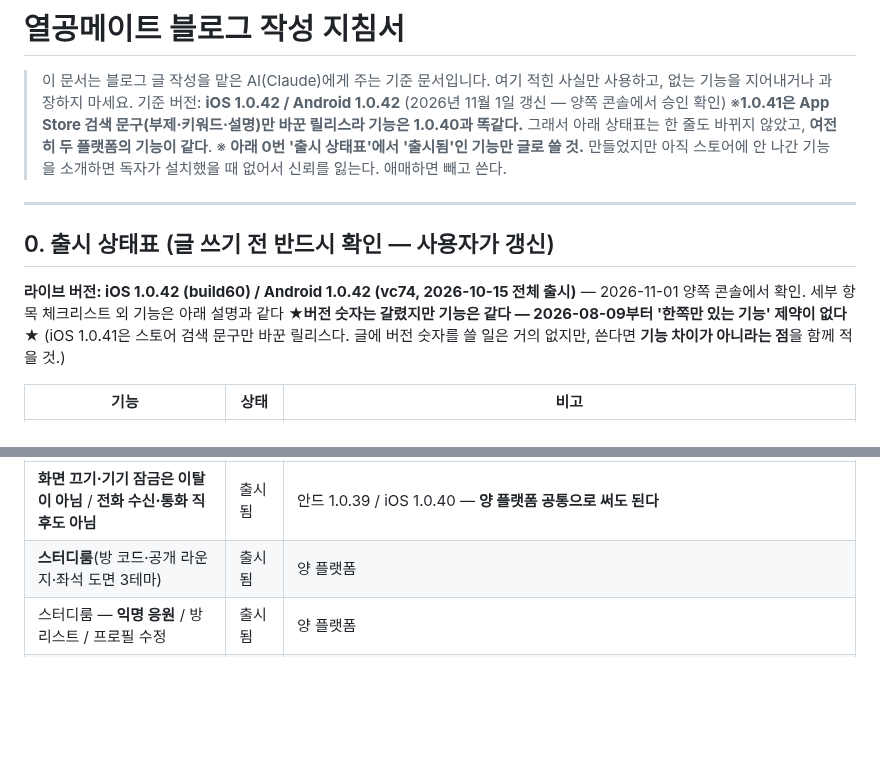
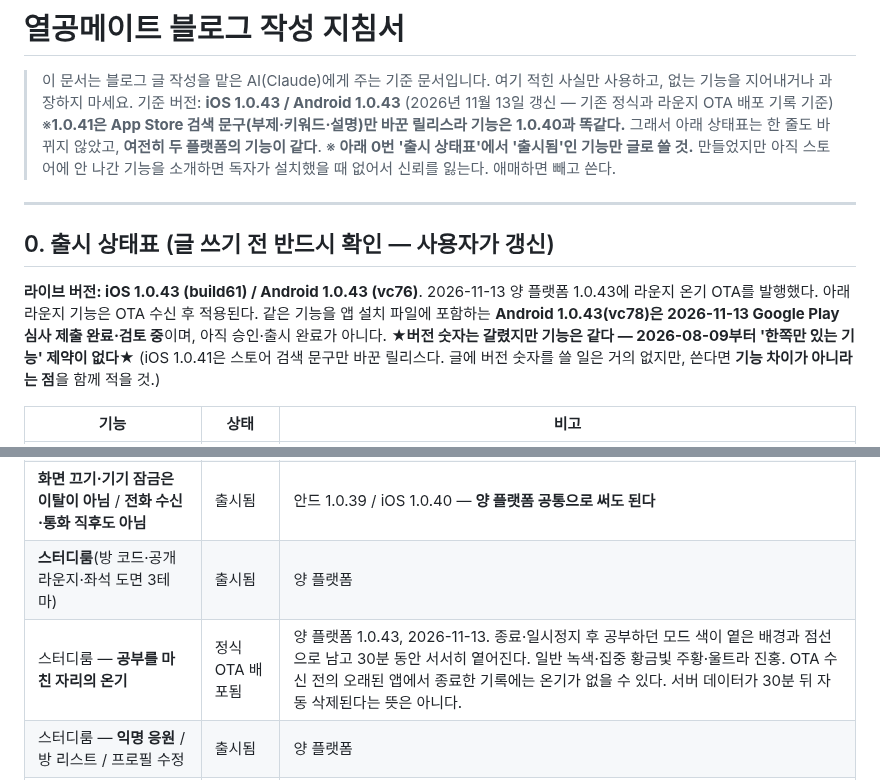
Before and after one commit to lds77/suneung-timer-native, a Markdown page: docs/blog-guide.md, 2 parts joined by grey strips. Rendered like a GitHub page; blank space fills up the shorter version.

Commit message:
Record Play vc78 submission and verified release artifact

```diff
--- a/docs/blog-guide.md
+++ b/docs/blog-guide.md
@@ -2,7 +2,7 @@
 
 > 이 문서는 블로그 글 작성을 맡은 AI(Claude)에게 주는 기준 문서입니다.
 > 여기 적힌 사실만 사용하고, 없는 기능을 지어내거나 과장하지 마세요.
-> 기준 버전: **iOS 1.0.42 / Android 1.0.42** (2026년 11월 1일 갱신 — 양쪽 콘솔에서 승인 확인)
+> 기준 버전: **iOS 1.0.43 / Android 1.0.43** (2026년 11월 13일 갱신 — 기존 정식과 라운지 OTA 배포 기록 기준)
 > ※**1.0.41은 App Store 검색 문구(부제·키워드·설명)만 바꾼 릴리스라 기능은 1.0.40과 똑같다.**
 > 그래서 아래 상태표는 한 줄도 바뀌지 않았고, **여전히 두 플랫폼의 기능이 같다**.
 > ※ **아래 0번 '출시 상태표'에서 '출시됨'인 기능만 글로 쓸 것.** 만들었지만 아직 스토어에
@@ -12,7 +12,7 @@
 
 ## 0. 출시 상태표 (글 쓰기 전 반드시 확인 — 사용자가 갱신)
 
-**라이브 버전: iOS 1.0.42 (build60) / Android 1.0.42 (vc74, 2026-10-15 전체 출시)** — 2026-11-01 양쪽 콘솔에서 확인. 세부 항목 체크리스트 외 기능은 아래 설명과 같다
+**라이브 버전: iOS 1.0.43 (build61) / Android 1.0.43 (vc76)**. 2026-11-13 양 플랫폼 1.0.43에 라운지 온기 OTA를 발행했다. 아래 라운지 기능은 OTA 수신 후 적용된다. 같은 기능을 앱 설치 파일에 포함하는 **Android 1.0.43(vc78)은 2026-11-13 Google Play 심사 제출 완료·검토 중**이며, 아직 승인·출시 완료가 아니다.
 ★**버전 숫자는 갈렸지만 기능은 같다 — 2026-08-09부터 '한쪽만 있는 기능' 제약이 없다**★
 (iOS 1.0.41은 스토어 검색 문구만 바꾼 릴리스다. 글에 버전 숫자를 쓸 일은 거의 없지만,
 쓴다면 **기능 차이가 아니라는 점**을 함께 적을 것.)
@@ -27,6 +27,7 @@
 | **공부 모드 3지선다**(시작할 때마다 선택) + '다음부터 묻지 않기' | 출시됨 | 안드 1.0.39 / iOS 1.0.40 — **이제 새 이름으로 써도 된다** |
 | **화면 끄기·기기 잠금은 이탈이 아님** / **전화 수신·통화 직후도 아님** | 출시됨 | 안드 1.0.39 / iOS 1.0.40 — **양 플랫폼 공통으로 써도 된다** |
 | **스터디룸**(방 코드·공개 라운지·좌석 도면 3테마) | 출시됨 | 양 플랫폼 |
+| 스터디룸 — **공부를 마친 자리의 온기** | 정식 OTA 배포됨 | 양 플랫폼 1.0.43, 2026-11-13. 종료·일시정지 후 공부하던 모드 색이 옅은 배경과 점선으로 남고 30분 동안 서서히 옅어진다. 일반 녹색·집중 황금빛 주황·울트라 진홍. OTA 수신 전의 오래된 앱에서 종료한 기록에는 온기가 없을 수 있다. 서버 데이터가 30분 뒤 자동 삭제된다는 뜻은 아니다. |
 | 스터디룸 — **익명 응원** / 방 리스트 / 프로필 수정 | 출시됨 | 양 플랫폼 |
 | 스터디룸 — **다같이 집중** | 출시됨 | ★**우리끼리 방(코드 방) 전용 — 공개 라운지엔 없다**★ |
 | 라운지 안전장치(숨기기·신고·닉네임 필터) | 출시됨 | 양 플랫폼 |
```
Also changed, not shown: docs/lounge-play-vc78-2026-11-13.md (added, +46 -0 lines), docs/lounge-warmth-production-release-2026-11-13.md (+2 -0 lines).
